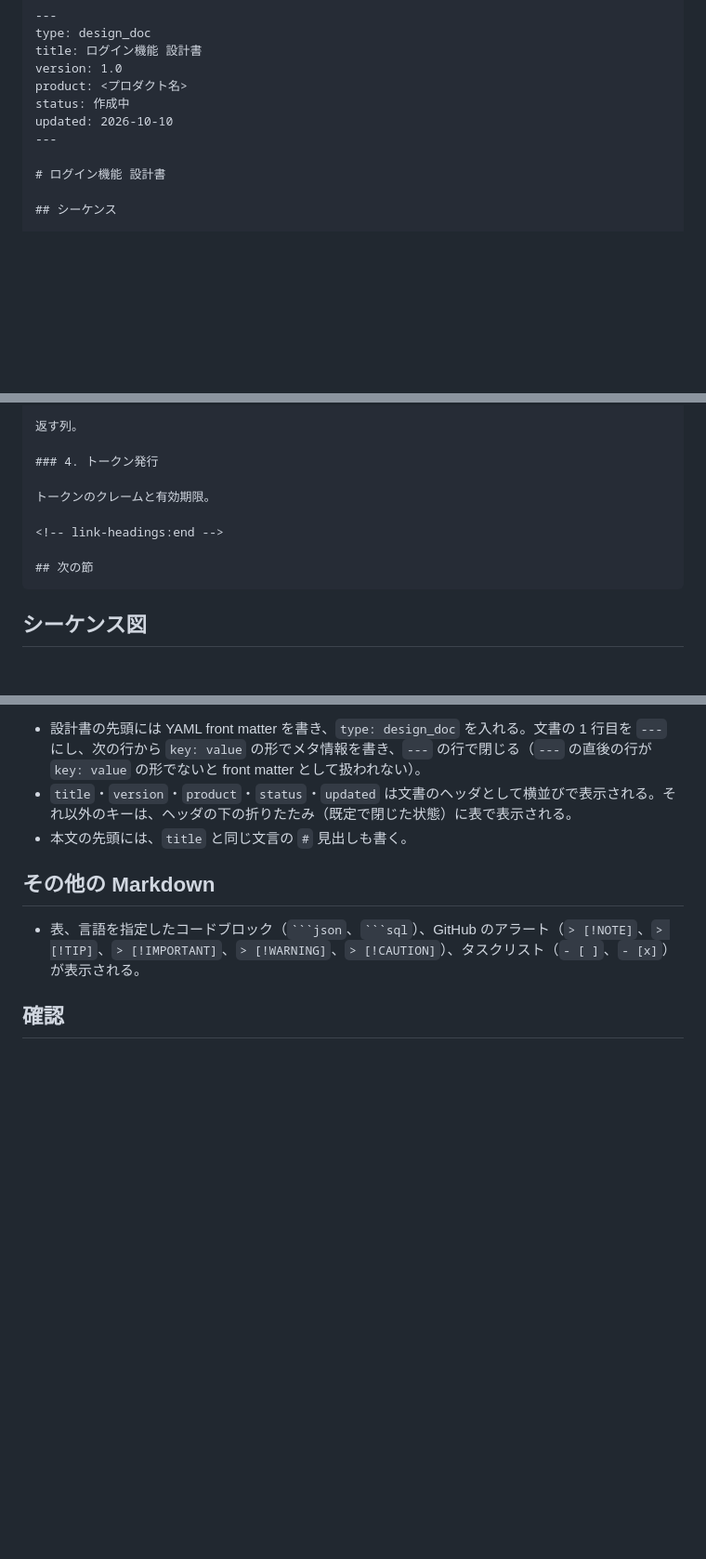
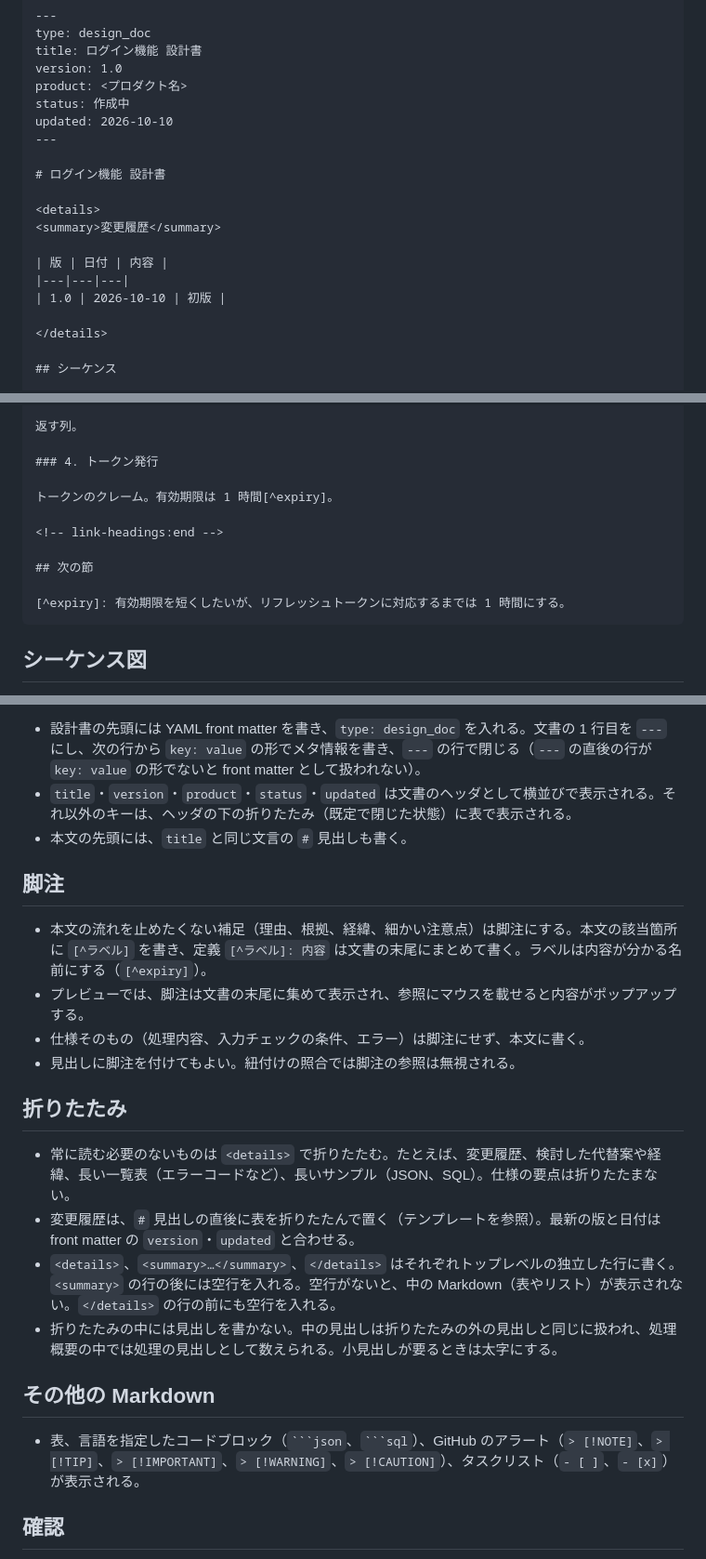
Before and after one commit to playree/markdown-design-doc-viewer, a Markdown page: docs/ai-authoring-guide.ja.md, 3 parts joined by grey strips. Shown at 93% size. Rendered like a GitHub page; blank space fills up the shorter version.

Commit message:
AI 向けガイドに脚注と折りたたみ（<details>）の使い方を追加する
本文の流れを止める補足は脚注に、変更履歴など常に読む必要のないものは
<details> で折りたたむよう指示し、テンプレートにも変更履歴の折りたたみと
脚注の例を入れる。

Co-Authored-By: Claude Opus 5.5 <noreply@anthropic.com>

`````diff
--- a/docs/ai-authoring-guide.ja.md
+++ b/docs/ai-authoring-guide.ja.md
@@ -17,6 +17,15 @@ updated: 2026-10-10
 ---
 
 # ログイン機能 設計書
+
+<details>
+<summary>変更履歴</summary>
+
+| 版 | 日付 | 内容 |
+|---|---|---|
+| 1.0 | 2026-10-10 | 初版 |
+
+</details>
 
 ## シーケンス
 
@@ -51,11 +60,13 @@ sequenceDiagram
 
 ### 4. トークン発行
 
-トークンのクレームと有効期限。
+トークンのクレーム。有効期限は 1 時間[^expiry]。
 
 <!-- link-headings:end -->
 
 ## 次の節
+
+[^expiry]: 有効期限を短くしたいが、リフレッシュトークンに対応するまでは 1 時間にする。
 ````
 
 ## シーケンス図
@@ -94,6 +105,20 @@ sequenceDiagram
 - `title`・`version`・`product`・`status`・`updated` は文書のヘッダとして横並びで表示される。それ以外のキーは、ヘッダの下の折りたたみ（既定で閉じた状態）に表で表示される。
 - 本文の先頭には、`title` と同じ文言の `#` 見出しも書く。
 
+## 脚注
+
+- 本文の流れを止めたくない補足（理由、根拠、経緯、細かい注意点）は脚注にする。本文の該当箇所に `[^ラベル]` を書き、定義 `[^ラベル]: 内容` は文書の末尾にまとめて書く。ラベルは内容が分かる名前にする（`[^expiry]`）。
+- プレビューでは、脚注は文書の末尾に集めて表示され、参照にマウスを載せると内容がポップアップする。
+- 仕様そのもの（処理内容、入力チェックの条件、エラー）は脚注にせず、本文に書く。
+- 見出しに脚注を付けてもよい。紐付けの照合では脚注の参照は無視される。
+
+## 折りたたみ
+
+- 常に読む必要のないものは `<details>` で折りたたむ。たとえば、変更履歴、検討した代替案や経緯、長い一覧表（エラーコードなど）、長いサンプル（JSON、SQL）。仕様の要点は折りたたまない。
+- 変更履歴は、`#` 見出しの直後に表を折りたたんで置く（テンプレートを参照）。最新の版と日付は front matter の `version`・`updated` と合わせる。
+- `<details>`、`<summary>…</summary>`、`</details>` はそれぞれトップレベルの独立した行に書く。`<summary>` の行の後には空行を入れる。空行がないと、中の Markdown（表やリスト）が表示されない。`</details>` の行の前にも空行を入れる。
+- 折りたたみの中には見出しを書かない。中の見出しは折りたたみの外の見出しと同じに扱われ、処理概要の中では処理の見出しとして数えられる。小見出しが要るときは太字にする。
+
 ## その他の Markdown
 
 - 表、言語を指定したコードブロック（` ```json `、` ```sql `）、GitHub のアラート（`> [!NOTE]`、`> [!TIP]`、`> [!IMPORTANT]`、`> [!WARNING]`、`> [!CAUTION]`）、タスクリスト（`- [ ]`、`- [x]`）が表示される。
`````
Also changed, not shown: CHANGELOG.md (+1 -0 lines), docs/ai-authoring-guide.md (+26 -1 lines).
